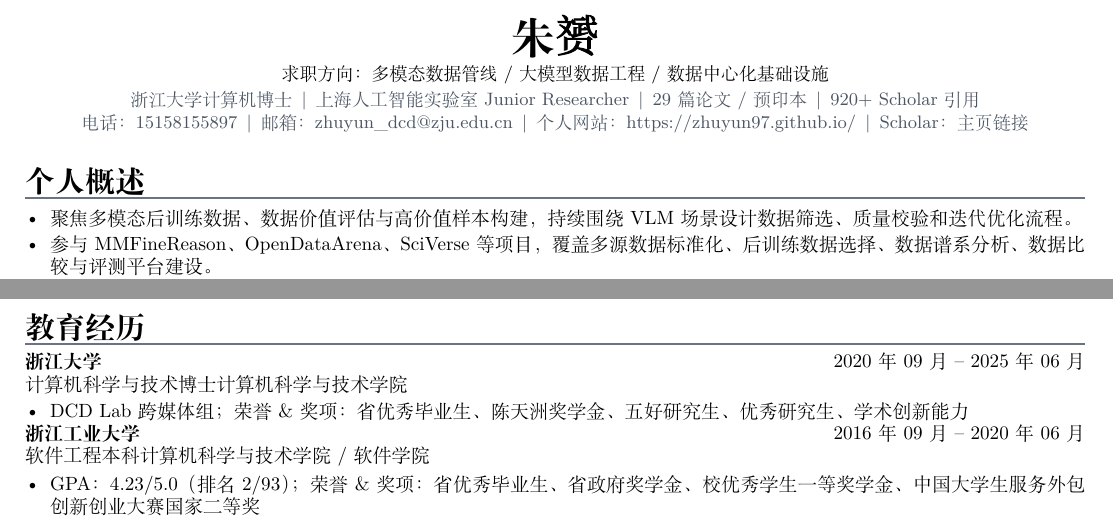
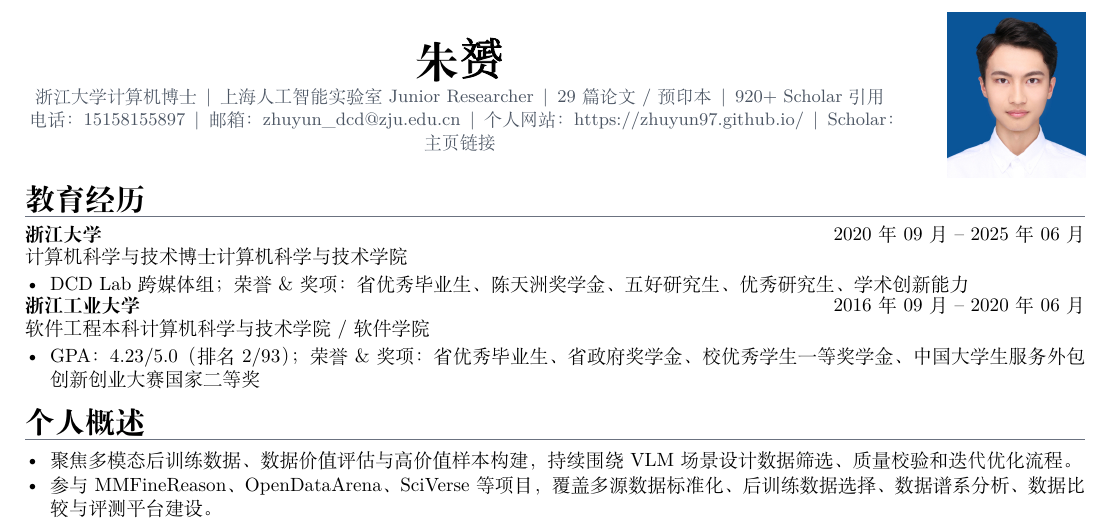
Before and after one commit to ZhuYun97/cv, a LaTeX CV (cv.tex): two parts of page 1 of 2 before the commit and part of page 1 of 2 after it, the two joined at a grey line, cut so that both start at the same text. Compiled offline with XeLaTeX; a missing font is replaced by an installed copy or a similar font.

Commit message:
reorder education and restore photo

```diff
--- a/cv.tex
+++ b/cv.tex
@@ -2,6 +2,7 @@
 \documentclass[UTF8]{ctexart}
 
 \usepackage[a4paper,left=1.15cm,right=1.15cm,top=0.9cm,bottom=0.95cm]{geometry}
+\usepackage{graphicx}
 \usepackage{hyperref}
 \usepackage{enumitem}
 \usepackage{tabularx}
@@ -74,14 +75,29 @@
 \fontsize{9.6pt}{11.35pt}\selectfont
 \sloppy
 
-\begin{center}
+\begin{minipage}[c]{0.82\textwidth}
+  \centering
   {\zihao{2}\bfseries \cvname\par}
-  \vspace{0.3em}
-  {\small 求职方向：多模态数据管线 / 大模型数据工程 / 数据中心化基础设施\par}
-  \vspace{0.2em}
+  \vspace{0.28em}
   \cvmeta{浙江大学计算机博士 \,|\, 上海人工智能实验室 Junior Researcher \,|\, 29 篇论文 / 预印本 \,|\, 920+ Scholar 引用}\par
   \cvmeta{电话：15158155897 \,|\, 邮箱：\href{mailto:zhuyun_dcd@zju.edu.cn}{\nolinkurl{zhuyun_dcd@zju.edu.cn}} \,|\, 个人网站：\url{https://zhuyun97.github.io/} \,|\, Scholar：\href{\scholarurl}{主页链接}}
-\end{center}
+\end{minipage}
+\hfill
+\begin{minipage}[c]{0.13\textwidth}
+  \raggedleft
+  \includegraphics[width=\linewidth]{portrait.png}
+\end{minipage}
+
+\cvsection{教育经历}
+\cventry{浙江大学}{2020年09月 -- 2025年06月}{计算机科学与技术 博士 计算机科学与技术学院}
+\begin{itemize}
+  \item DCD Lab 跨媒体组；荣誉\&奖项：省优秀毕业生、陈天洲奖学金、五好研究生、优秀研究生、学术创新能力
+\end{itemize}
+\vspace{-0.2em}
+\cventry{浙江工业大学}{2016年09月 -- 2020年06月}{软件工程 本科 计算机科学与技术学院 / 软件学院}
+\begin{itemize}
+  \item GPA：4.23/5.0（排名 2/93）；荣誉\&奖项：省优秀毕业生、省政府奖学金、校优秀学生一等奖学金、中国大学生服务外包创新创业大赛国家二等奖
+\end{itemize}
 
 \cvsection{个人概述}
 \begin{itemize}
@@ -140,17 +156,6 @@
 \textbf{完整论文与预印本列表：}\href{\scholarurl}{Google Scholar}
 }
 
-\cvsection{教育经历}
-\cventry{浙江大学}{2020年09月 -- 2025年06月}{计算机科学与技术 博士 计算机科学与技术学院}
-\begin{itemize}
-  \item DCD Lab 跨媒体组；荣誉\&奖项：省优秀毕业生、陈天洲奖学金、五好研究生、优秀研究生、学术创新能力
-\end{itemize}
-\vspace{-0.2em}
-\cventry{浙江工业大学}{2016年09月 -- 2020年06月}{软件工程 本科 计算机科学与技术学院 / 软件学院}
-\begin{itemize}
-  \item GPA：4.23/5.0（排名 2/93）；荣誉\&奖项：省优秀毕业生、省政府奖学金、校优秀学生一等奖学金、中国大学生服务外包创新创业大赛国家二等奖
-\end{itemize}
-
 \cvsection{专业竞赛}
 \cventryone{DCVLR @ NeurIPS 2025——Data Curation for Vision Language Reasoning}{2025年06月 -- 2025年11月}
 \begin{itemize}
```
